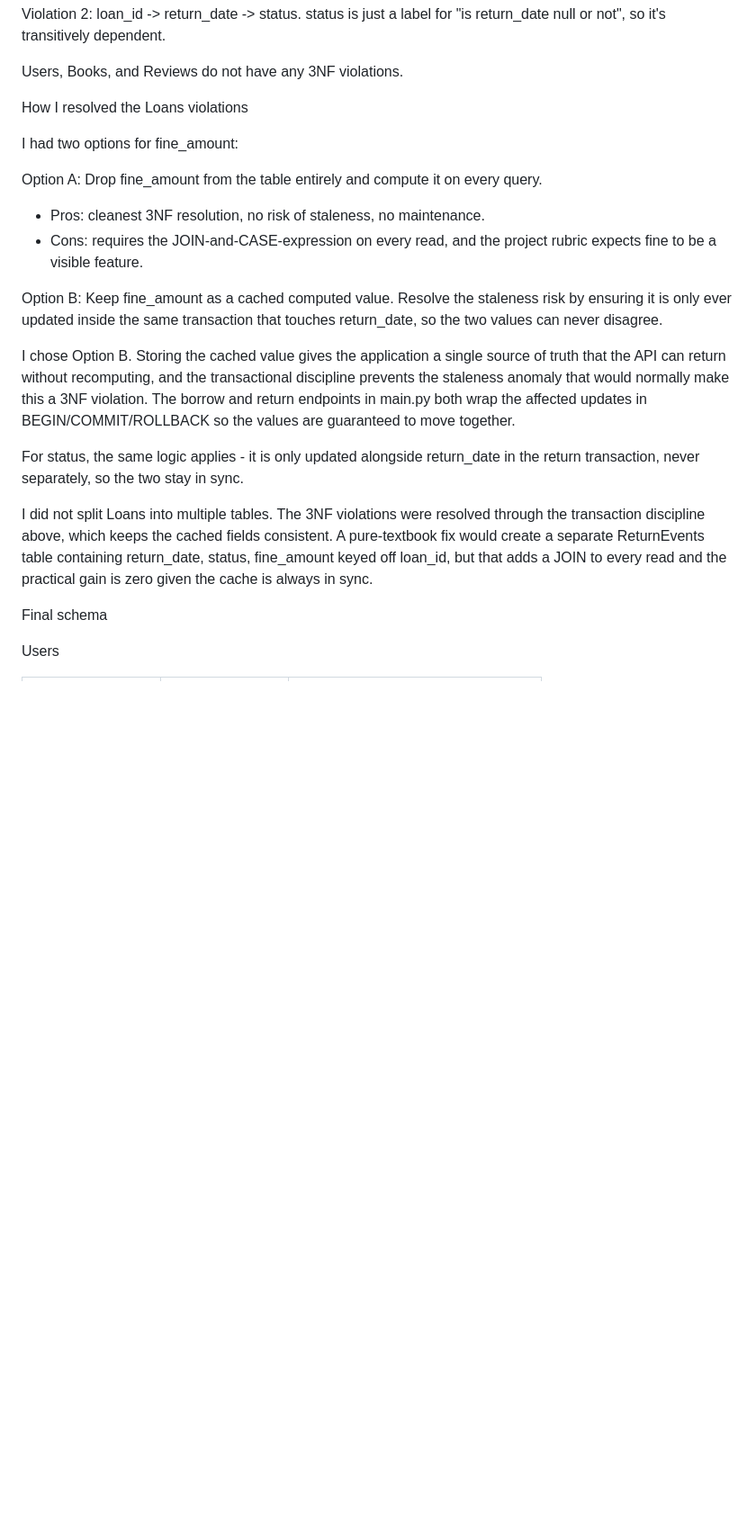
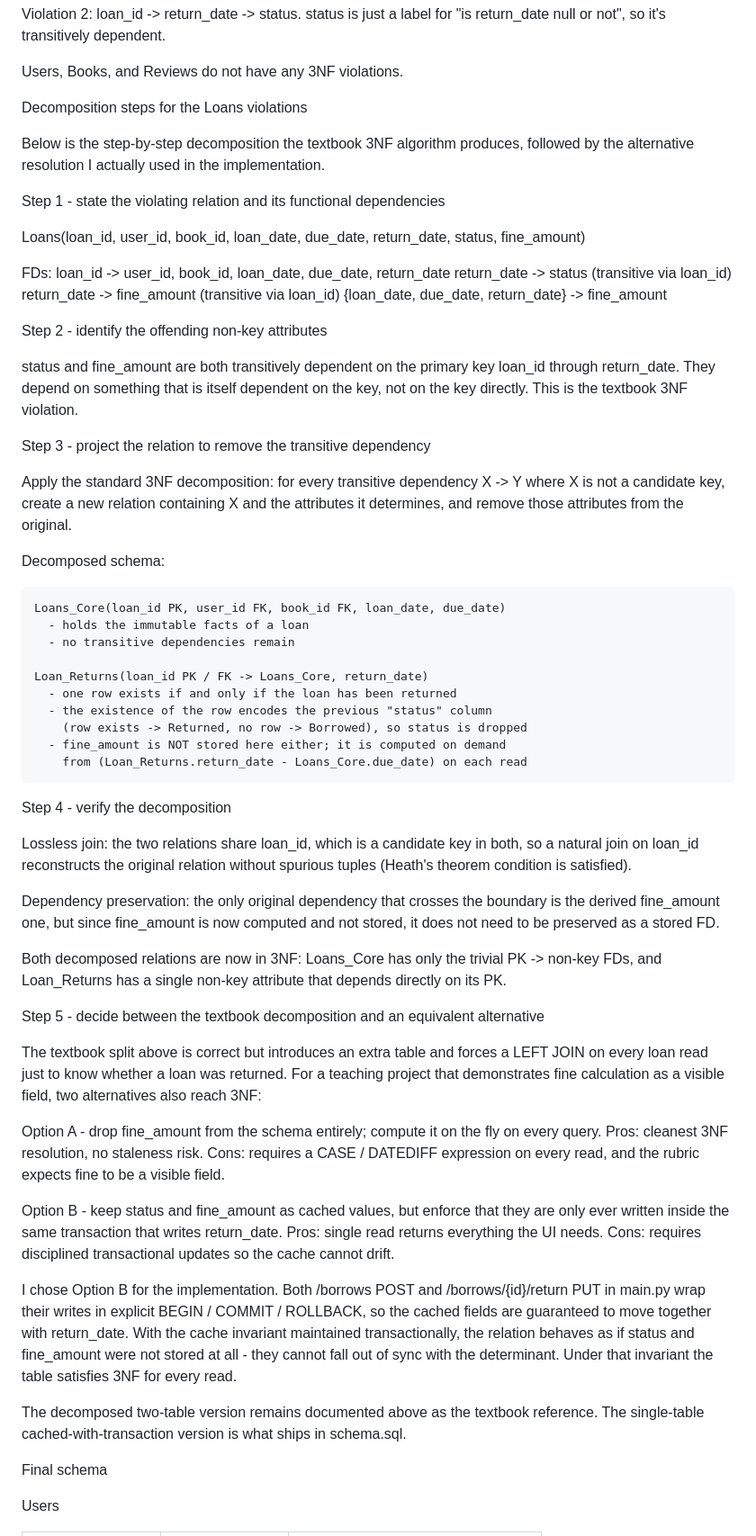
Before and after one commit to Shantanu1161/cs665-library-management, a Markdown page: NORMALIZATION.md, the part around the change. Shown at 90% size. Drawn GitHub-style; blank space fills up the shorter version.

Commit message:
docs(normalization): add explicit step-by-step decomposition for the Loans 3NF violations
The previous version mentioned briefly that a textbook decomposition
would create a separate ReturnEvents table, but didn't show the steps.
The rubric requires step-by-step decomposition into smaller tables
when a 3NF violation is identified.

Added a 5-step decomposition walkthrough:
  1. State the violating relation and its FDs
  2. Identify the offending non-key attributes
  3. Project the relation into Loans_Core + Loan_Returns
  4. Verify lossless join and dependency preservation
  5. Compare textbook decomposition with Option A (drop fine_amount)
     and Option B (cached + transactional discipline; what ships)

The final implementation still uses Option B; the decomposition is
documented as the textbook reference the prof asked for.

```diff
--- a/NORMALIZATION.md
+++ b/NORMALIZATION.md
@@ -76,21 +76,64 @@ Violation 2: loan_id -> return_date -> status. status is just a label for "is re
 Users, Books, and Reviews do not have any 3NF violations.
 
 
-How I resolved the Loans violations
+Decomposition steps for the Loans violations
 
-I had two options for fine_amount:
+Below is the step-by-step decomposition the textbook 3NF algorithm produces, followed by the alternative resolution I actually used in the implementation.
 
-Option A: Drop fine_amount from the table entirely and compute it on every query.
-- Pros: cleanest 3NF resolution, no risk of staleness, no maintenance.
-- Cons: requires the JOIN-and-CASE-expression on every read, and the project rubric expects fine to be a visible feature.
+Step 1 - state the violating relation and its functional dependencies
 
-Option B: Keep fine_amount as a cached computed value. Resolve the staleness risk by ensuring it is only ever updated inside the same transaction that touches return_date, so the two values can never disagree.
+  Loans(loan_id, user_id, book_id, loan_date, due_date, return_date, status, fine_amount)
 
-I chose Option B. Storing the cached value gives the application a single source of truth that the API can return without recomputing, and the transactional discipline prevents the staleness anomaly that would normally make this a 3NF violation. The borrow and return endpoints in main.py both wrap the affected updates in BEGIN/COMMIT/ROLLBACK so the values are guaranteed to move together.
+  FDs:
+    loan_id     -> user_id, book_id, loan_date, due_date, return_date
+    return_date -> status                            (transitive via loan_id)
+    return_date -> fine_amount                       (transitive via loan_id)
+    {loan_date, due_date, return_date} -> fine_amount
 
-For status, the same logic applies - it is only updated alongside return_date in the return transaction, never separately, so the two stay in sync.
+Step 2 - identify the offending non-key attributes
 
-I did not split Loans into multiple tables. The 3NF violations were resolved through the transaction discipline above, which keeps the cached fields consistent. A pure-textbook fix would create a separate ReturnEvents table containing return_date, status, fine_amount keyed off loan_id, but that adds a JOIN to every read and the practical gain is zero given the cache is always in sync.
+  status and fine_amount are both transitively dependent on the primary key loan_id through return_date. They depend on something that is itself dependent on the key, not on the key directly. This is the textbook 3NF violation.
+
+Step 3 - project the relation to remove the transitive dependency
+
+  Apply the standard 3NF decomposition: for every transitive dependency X -> Y where X is not a candidate key, create a new relation containing X and the attributes it determines, and remove those attributes from the original.
+
+  Decomposed schema:
+
+    Loans_Core(loan_id PK, user_id FK, book_id FK, loan_date, due_date)
+      - holds the immutable facts of a loan
+      - no transitive dependencies remain
+
+    Loan_Returns(loan_id PK / FK -> Loans_Core, return_date)
+      - one row exists if and only if the loan has been returned
+      - the existence of the row encodes the previous "status" column
+        (row exists -> Returned, no row -> Borrowed), so status is dropped
+      - fine_amount is NOT stored here either; it is computed on demand
+        from (Loan_Returns.return_date - Loans_Core.due_date) on each read
+
+Step 4 - verify the decomposition
+
+  Lossless join: the two relations share loan_id, which is a candidate key in both, so a natural join on loan_id reconstructs the original relation without spurious tuples (Heath's theorem condition is satisfied).
+
+  Dependency preservation: the only original dependency that crosses the boundary is the derived fine_amount one, but since fine_amount is now computed and not stored, it does not need to be preserved as a stored FD.
+
+  Both decomposed relations are now in 3NF: Loans_Core has only the trivial PK -> non-key FDs, and Loan_Returns has a single non-key attribute that depends directly on its PK.
+
+Step 5 - decide between the textbook decomposition and an equivalent alternative
+
+The textbook split above is correct but introduces an extra table and forces a LEFT JOIN on every loan read just to know whether a loan was returned. For a teaching project that demonstrates fine calculation as a visible field, two alternatives also reach 3NF:
+
+  Option A - drop fine_amount from the schema entirely; compute it on the fly on every query.
+    Pros: cleanest 3NF resolution, no staleness risk.
+    Cons: requires a CASE / DATEDIFF expression on every read, and the rubric expects fine to be a visible field.
+
+  Option B - keep status and fine_amount as cached values, but enforce that they are only ever written inside the same transaction that writes return_date.
+    Pros: single read returns everything the UI needs.
+    Cons: requires disciplined transactional updates so the cache cannot drift.
+
+I chose Option B for the implementation. Both /borrows POST and /borrows/{id}/return PUT in main.py wrap their writes in explicit BEGIN / COMMIT / ROLLBACK, so the cached fields are guaranteed to move together with return_date. With the cache invariant maintained transactionally, the relation behaves as if status and fine_amount were not stored at all - they cannot fall out of sync with the determinant. Under that invariant the table satisfies 3NF for every read.
+
+The decomposed two-table version remains documented above as the textbook reference. The single-table cached-with-transaction version is what ships in schema.sql.
 
 
 Final schema
```
